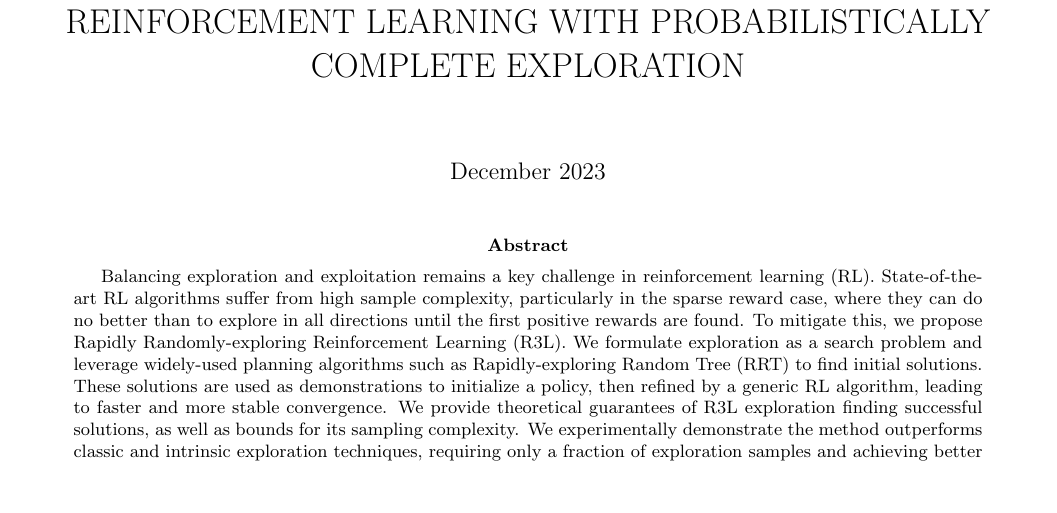
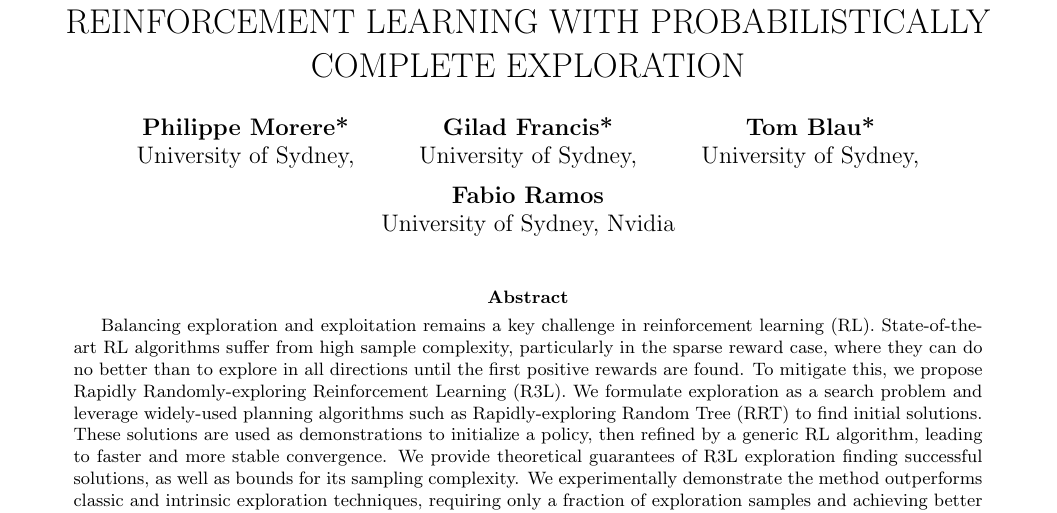
Before and after one commit to DanielNCV/Practica8, a LaTeX paper (main.tex): part of page 1 of 3, cut so that both start at the same text, the shorter picture padded with empty space. Compiled offline with pdfLaTeX.

Commit message:
Update and rename practica8.tex to main.tex

```diff
--- a/practica8.tex
+++ b/main.tex
@@ -7,8 +7,16 @@
 
 \title{REINFORCEMENT LEARNING WITH
 PROBABILISTICALLY COMPLETE EXPLORATION}
-\author{ }
-\date{December 2023}
+\author{\textbf{Philippe Morere*}\\
+University of Sydney,
+ \and \textbf{Gilad Francis*}\\
+University of Sydney,
+ \and \textbf{Tom Blau*}\\
+University of Sydney,
+ \and \textbf{Fabio Ramos}\\
+University of Sydney, Nvidia
+ }
+\date{}
 
 \begin{document}
 
```
